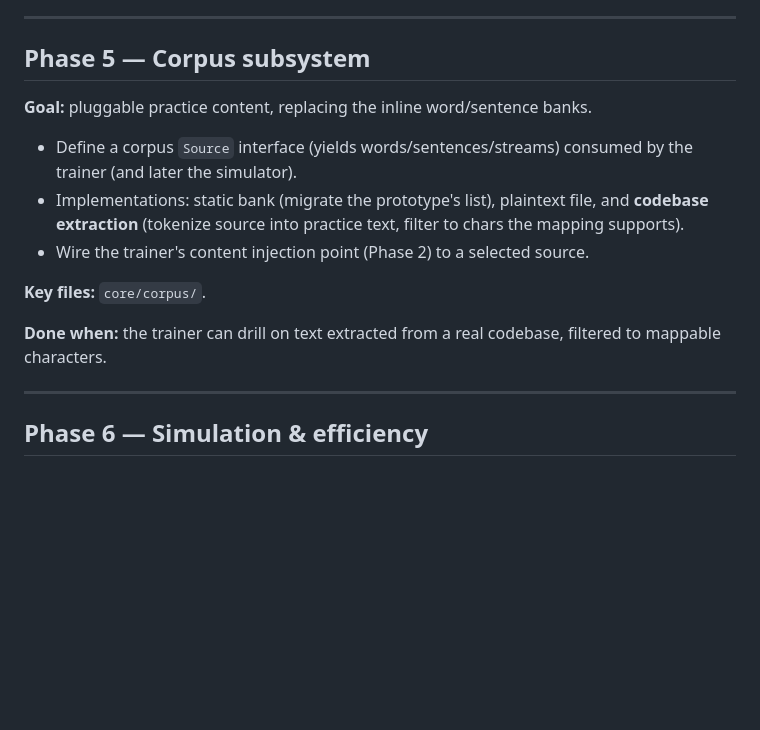
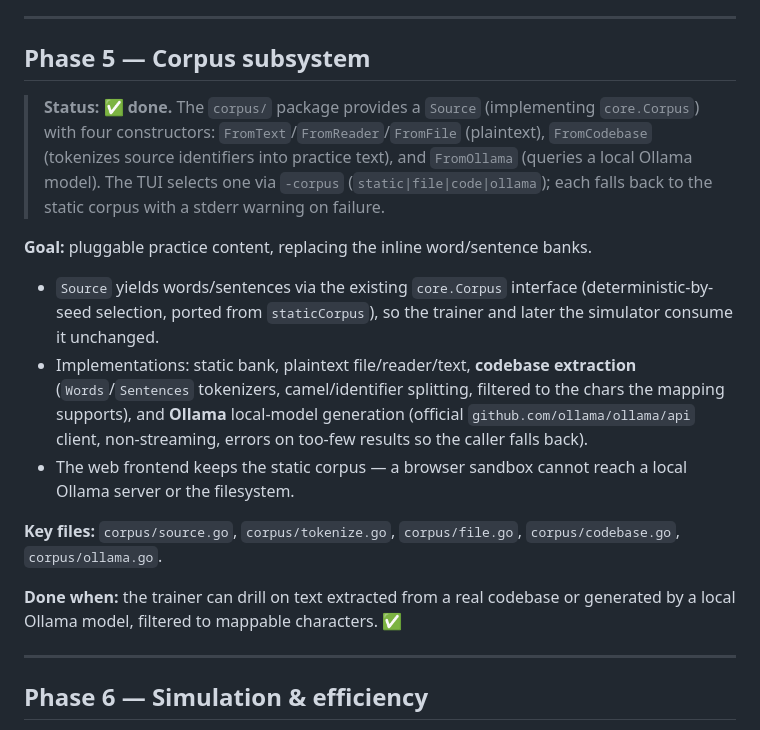
Before and after one commit to christiaanjs/key-mapping, a Markdown page: PLAN.md, the part around one of its changes. GitHub-like rendering; blank space fills up the shorter version.

```diff
--- a/PLAN.md
+++ b/PLAN.md
@@ -103,15 +102,17 @@ Guiding constraints (from `trainer/architecture.md` and `CLAUDE.md`):
 
 ## Phase 5 — Corpus subsystem
 
+> **Status: ✅ done.** The `corpus/` package provides a `Source` (implementing `core.Corpus`) with four constructors: `FromText`/`FromReader`/`FromFile` (plaintext), `FromCodebase` (tokenizes source identifiers into practice text), and `FromOllama` (queries a local Ollama model). The TUI selects one via `-corpus` (`static|file|code|ollama`); each falls back to the static corpus with a stderr warning on failure.
+
 **Goal:** pluggable practice content, replacing the inline word/sentence banks.
 
-- Define a corpus `Source` interface (yields words/sentences/streams) consumed by the trainer (and later the simulator).
-- Implementations: static bank (migrate the prototype's list), plaintext file, and **codebase extraction** (tokenize source into practice text, filter to chars the mapping supports).
-- Wire the trainer's content injection point (Phase 2) to a selected source.
+- `Source` yields words/sentences via the existing `core.Corpus` interface (deterministic-by-seed selection, ported from `staticCorpus`), so the trainer and later the simulator consume it unchanged.
+- Implementations: static bank, plaintext file/reader/text, **codebase extraction** (`Words`/`Sentences` tokenizers, camel/identifier splitting, filtered to the chars the mapping supports), and **Ollama** local-model generation (official `github.com/ollama/ollama/api` client, non-streaming, errors on too-few results so the caller falls back).
+- The web frontend keeps the static corpus — a browser sandbox cannot reach a local Ollama server or the filesystem.
 
-**Key files:** `core/corpus/`.
+**Key files:** `corpus/source.go`, `corpus/tokenize.go`, `corpus/file.go`, `corpus/codebase.go`, `corpus/ollama.go`.
 
-**Done when:** the trainer can drill on text extracted from a real codebase, filtered to mappable characters.
+**Done when:** the trainer can drill on text extracted from a real codebase or generated by a local Ollama model, filtered to mappable characters. ✅
 
 ---
 
```
Also changed, not shown: other parts of PLAN.md (+16 -17 lines), CLAUDE.md (+8 -5 lines), README.md (+27 -7 lines).
